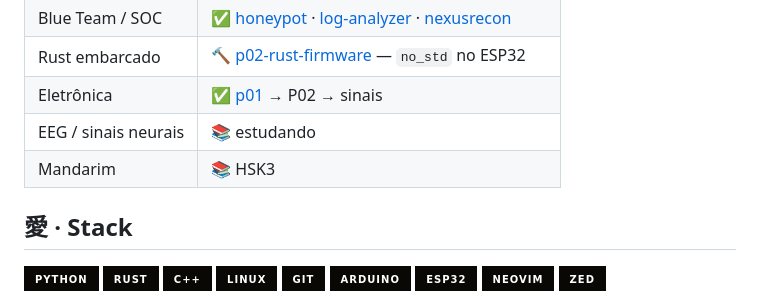
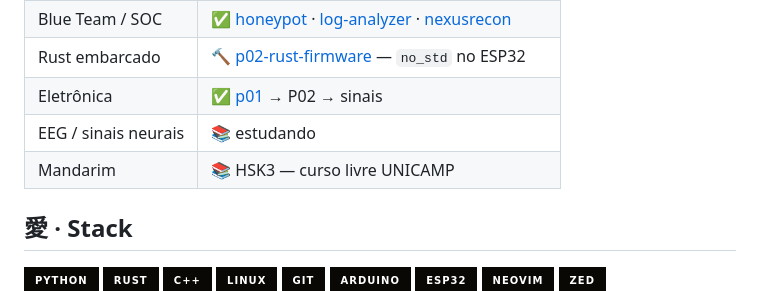
Before and after one commit to Lowingx/Lowingx, a Markdown page: README.md, the part around one of its changes. GitHub-like rendering; badges without logos.

```diff
--- a/README.md
+++ b/README.md
@@ -37,7 +37,7 @@ Onde vou estar: SUSTech, Shenzhen — Engenharia Biomédica (2027).
 | Rust embarcado | 🔨 [p02-rust-firmware](https://github.com/Lowingx/P02-Rust-Firmware) — `no_std` no ESP32 |
 | Eletrônica | ✅ [p01](https://github.com/Lowingx/P01-LED-Botao) → P02 → sinais |
 | EEG / sinais neurais | 📚 estudando |
-| Mandarim | 📚 HSK3 |
+| Mandarim | 📚 HSK3 — curso livre UNICAMP |
 
 ## 愛 · Stack
 
```
Also changed, not shown: other parts of README.md (+3 -3 lines), assets/enso_gold.png (added), 3 other files.
